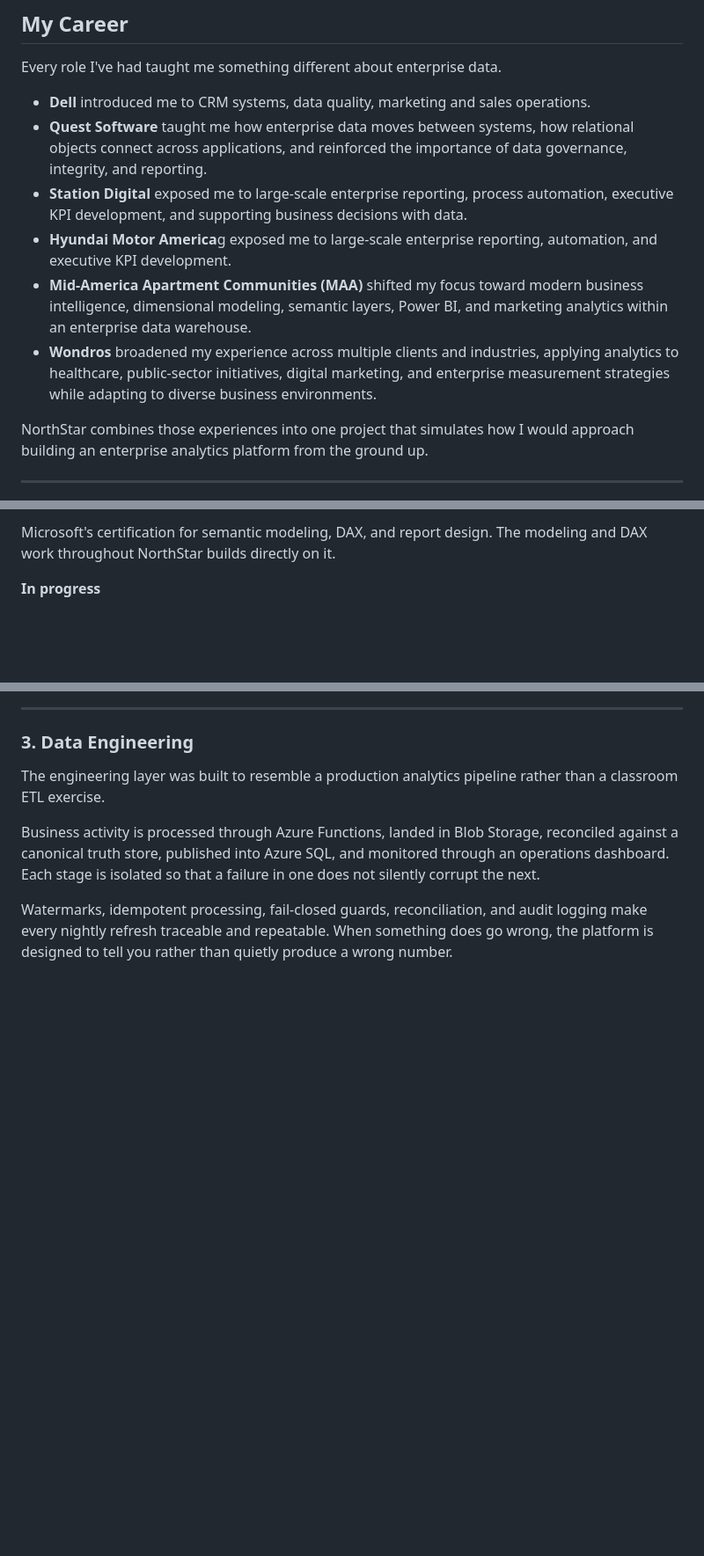
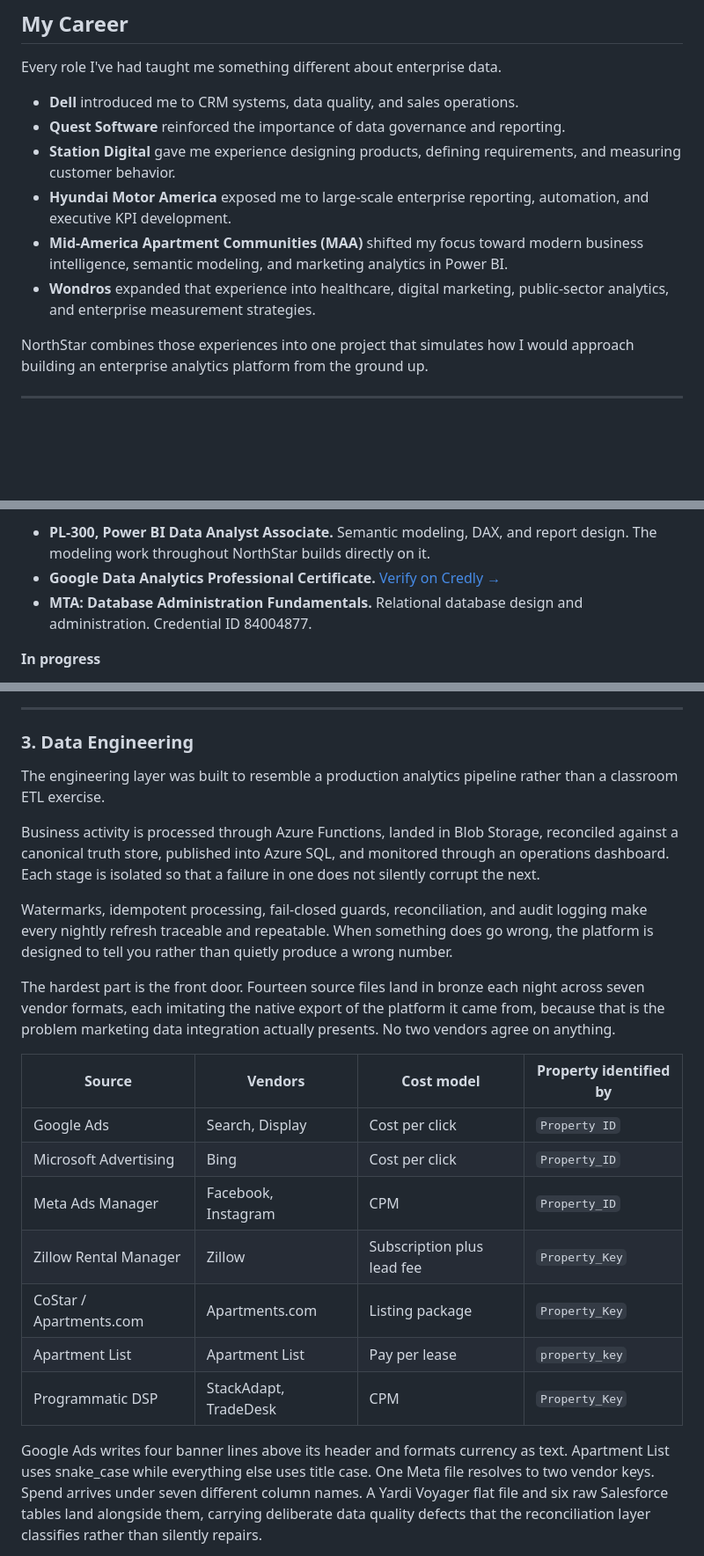
Before and after one commit to Ams1078/northstar-analytics-platform, a Markdown page: README.md, 3 parts joined by grey strips. Shown at 88% size. Rendered like a GitHub page; blank space fills up the shorter version.

```diff
--- a/README.md
+++ b/README.md
@@ -14,12 +14,12 @@ As AI continues to transform the industry, I believe one thing becomes even more
 
 Every role I've had taught me something different about enterprise data.
 
-- **Dell** introduced me to CRM systems, data quality, marketing and sales operations.
-- **Quest Software** taught me how enterprise data moves between systems, how relational objects connect across applications, and reinforced the importance of data governance, integrity, and reporting.
-- **Station Digital** exposed me to large-scale enterprise reporting, process automation, executive KPI development, and supporting business decisions with data.
-- **Hyundai Motor America**g exposed me to large-scale enterprise reporting, automation, and executive KPI development.
-- **Mid-America Apartment Communities (MAA)** shifted my focus toward modern business intelligence, dimensional modeling, semantic layers, Power BI, and marketing analytics within an enterprise data warehouse.
-- **Wondros** broadened my experience across multiple clients and industries, applying analytics to healthcare, public-sector initiatives, digital marketing, and enterprise measurement strategies while adapting to diverse business environments.
+- **Dell** introduced me to CRM systems, data quality, and sales operations.
+- **Quest Software** reinforced the importance of data governance and reporting.
+- **Station Digital** gave me experience designing products, defining requirements, and measuring customer behavior.
+- **Hyundai Motor America** exposed me to large-scale enterprise reporting, automation, and executive KPI development.
+- **Mid-America Apartment Communities (MAA)** shifted my focus toward modern business intelligence, semantic modeling, and marketing analytics in Power BI.
+- **Wondros** expanded that experience into healthcare, digital marketing, public-sector analytics, and enterprise measurement strategies.
 
 NorthStar combines those experiences into one project that simulates how I would approach building an enterprise analytics platform from the ground up.
 
@@ -31,5 +33,7 @@ NorthStar combines those experiences into one project that simulates how I would
 
-Microsoft's certification for semantic modeling, DAX, and report design. The modeling and DAX work throughout NorthStar builds directly on it.
+- **PL-300, Power BI Data Analyst Associate.** Semantic modeling, DAX, and report design. The modeling work throughout NorthStar builds directly on it.
+- **Google Data Analytics Professional Certificate.** [Verify on Credly →](https://www.credly.com/badges/2c9f81c4-eaca-49d3-be0f-5ca94b38a756/linked_in_profile)
+- **MTA: Database Administration Fundamentals.** Relational database design and administration. Credential ID 84004877.
 
 **In progress**
 
@@ -119,4 +123,17 @@ Business activity is processed through Azure Functions, landed in Blob Storage,
 
 Watermarks, idempotent processing, fail-closed guards, reconciliation, and audit logging make every nightly refresh traceable and repeatable. When something does go wrong, the platform is designed to tell you rather than quietly produce a wrong number.
 
-<!-- Insert pipeline image -->
+The hardest part is the front door. Fourteen source files land in bronze each night across seven vendor formats, each imitating the native export of the platform it came from, because that is the problem marketing data integration actually presents. No two vendors agree on anything.
+
+| Source | Vendors | Cost model | Property identified by |
+|---|---|---|---|
+| Google Ads | Search, Display | Cost per click | `Property ID` |
+| Microsoft Advertising | Bing | Cost per click | `Property_ID` |
+| Meta Ads Manager | Facebook, Instagram | CPM | `Property_ID` |
+| Zillow Rental Manager | Zillow | Subscription plus lead fee | `Property_Key` |
+| CoStar / Apartments.com | Apartments.com | Listing package | `Property_Key` |
+| Apartment List | Apartment List | Pay per lease | `property_key` |
+| Programmatic DSP | StackAdapt, TradeDesk | CPM | `Property_Key` |
+
+Google Ads writes four banner lines above its header and formats currency as text. Apartment List uses snake_case while everything else uses title case. One Meta file resolves to two vendor keys. Spend arrives under seven different column names. A Yardi Voyager flat file and six raw Salesforce tables land alongside them, carrying deliberate data quality defects that the reconciliation layer classifies rather than silently repairs.
+
```
Also changed, not shown: other parts of README.md (+12 -1 lines).
